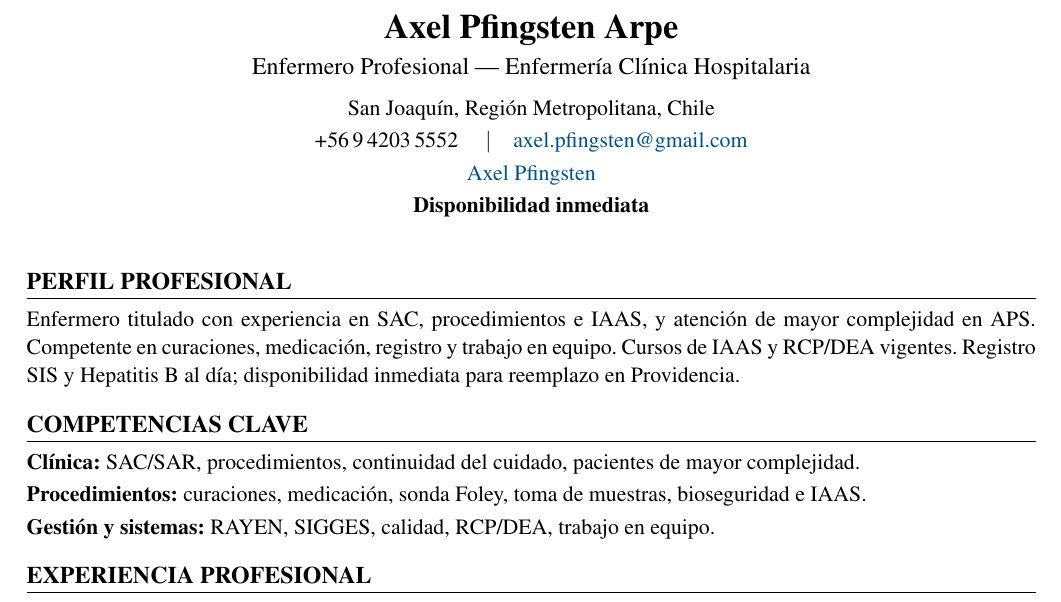
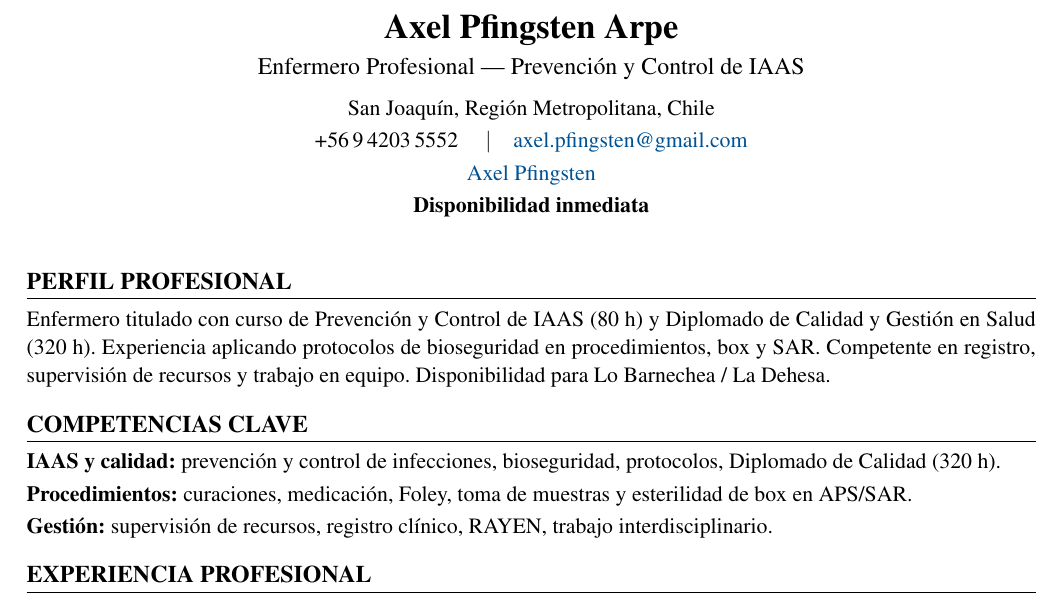
Before and after one commit to guillermoprojaslema/Agarra-la-Pallapp, a LaTeX CV (CV_Axel_Pfingsten_Arpe.tex): part of page 1 of 2, cut so that both start at the same text. Compiled offline with pdfLaTeX.

Commit message:
Adaptar CV Harvard a OF-20260826-20: Enfermero/a IAAS / Epidemiología — Clínica MEDS (LinkedIn).
Partiendo de CV_Base.docx; perfil y bullets alineados a la oferta.

```diff
--- a/CV_Axel_Pfingsten_Arpe.tex
+++ b/CV_Axel_Pfingsten_Arpe.tex
@@ -20,7 +20,7 @@
   linkcolor=linkblue,
   pdfauthor={Axel Pfingsten Arpe},
   pdftitle={Curriculum Vitae — Axel Pfingsten Arpe},
-  pdfsubject={Enfermero Profesional — Enfermería Clínica Hospitalaria}
+  pdfsubject={Enfermero Profesional — Prevención y Control de IAAS}
 }
 
 \pagestyle{empty}
@@ -50,7 +50,7 @@
 %========== ENCABEZADO ==========
 \begin{center}
   {\LARGE\bfseries Axel Pfingsten Arpe}\\[4pt]
-  {\large Enfermero Profesional --- Enfermería Clínica Hospitalaria}\\[6pt]
+  {\large Enfermero Profesional --- Prevención y Control de IAAS}\\[6pt]
   San Joaquín, Región Metropolitana, Chile\\[2pt]
   +56\,9\,4203\,5552 \quad$\vert$\quad
   \href{mailto:axel.pfingsten@gmail.com}{axel.pfingsten@gmail.com}\\[2pt]
@@ -62,13 +62,13 @@
 
 %========== PERFIL ==========
 \section{Perfil profesional}
-Enfermero titulado con experiencia en SAC, procedimientos e IAAS, y atención de mayor complejidad en APS. Competente en curaciones, medicación, registro y trabajo en equipo. Cursos de IAAS y RCP/DEA vigentes. Registro SIS y Hepatitis~B al día; disponibilidad inmediata para reemplazo en Providencia.
+Enfermero titulado con curso de Prevención y Control de IAAS (80~h) y Diplomado de Calidad y Gestión en Salud (320~h). Experiencia aplicando protocolos de bioseguridad en procedimientos, box y SAR. Competente en registro, supervisión de recursos y trabajo en equipo. Disponibilidad para Lo Barnechea / La Dehesa.
 
 %========== COMPETENCIAS ==========
 \section{Competencias clave}
-\textbf{Clínica:} SAC/SAR, procedimientos, continuidad del cuidado, pacientes de mayor complejidad.\\[2pt]
-\textbf{Procedimientos:} curaciones, medicación, sonda Foley, toma de muestras, bioseguridad e IAAS.\\[2pt]
-\textbf{Gestión y sistemas:} RAYEN, SIGGES, calidad, RCP/DEA, trabajo en equipo.
+\textbf{IAAS y calidad:} prevención y control de infecciones, bioseguridad, protocolos, Diplomado de Calidad (320~h).\\[2pt]
+\textbf{Procedimientos:} curaciones, medicación, Foley, toma de muestras y esterilidad de box en APS/SAR.\\[2pt]
+\textbf{Gestión:} supervisión de recursos, registro clínico, RAYEN, trabajo interdisciplinario.
 
 
 %========== EXPERIENCIA ==========
```
Also changed, not shown: CV_Axel_Pfingsten_Arpe.pdf.
